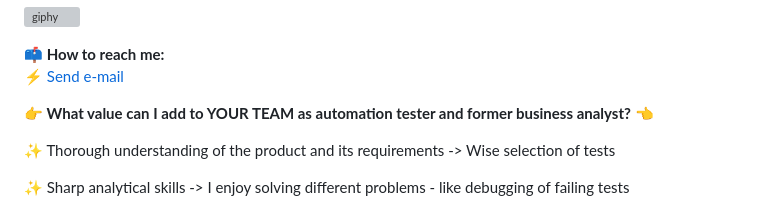
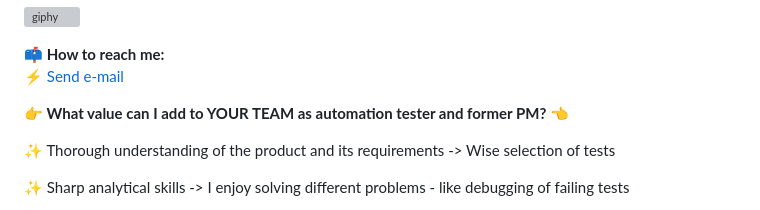
Before and after one commit to magentaverse/magentaverse, a Markdown page: README.md, the part around the change. Rendered like a GitHub page; grey boxes are pictures that could not be loaded.

```diff
--- a/README.md
+++ b/README.md
@@ -17,7 +17,7 @@
 **📫 How to reach me:** <br>
 ⚡ <a href="mailto:joanna.szaban@gmail.com">Send e-mail</a> <br>
 
-**👉 What value can I add to YOUR TEAM as automation tester and former business analyst? 👈**
+**👉 What value can I add to YOUR TEAM as automation tester and former PM? 👈**
 
 ✨ Thorough understanding of the product and its requirements -> Wise selection of tests
 
```
